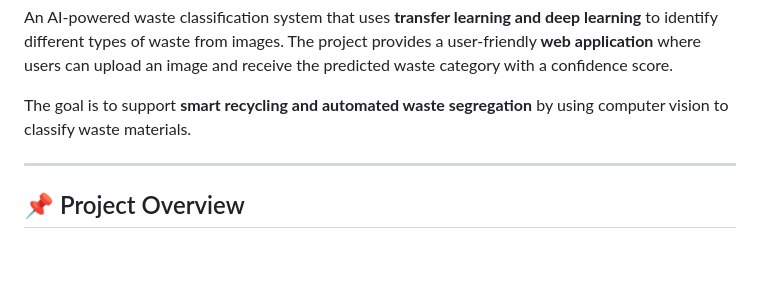
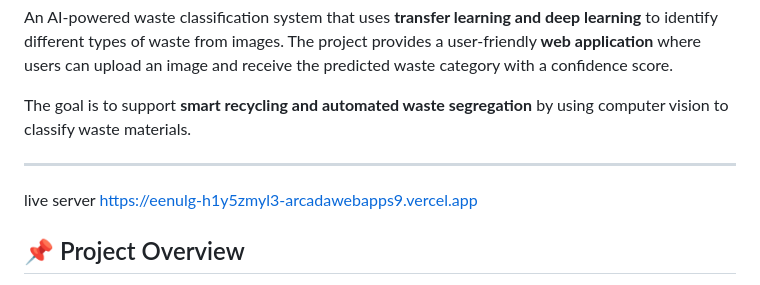
Before and after one commit to lokeshgoud7373/smart-waste-classification-transfer-learning, a Markdown page: README.md, the part around the change. GitHub-like rendering; blank space fills up the shorter version.

Commit message:
Add live server link to README
Added live server link to the project overview section.

```diff
--- a/README.md
+++ b/README.md
@@ -5,6 +5,10 @@ An AI-powered waste classification system that uses **transfer learning and deep
 The goal is to support **smart recycling and automated waste segregation** by using computer vision to classify waste materials.
 
 ---
+
+live server
+https://eenulg-h1y5zmyl3-arcadawebapps9.vercel.app
+
 
 ## 📌 Project Overview
 
```
